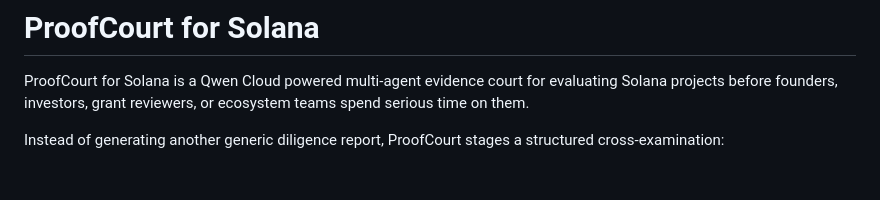
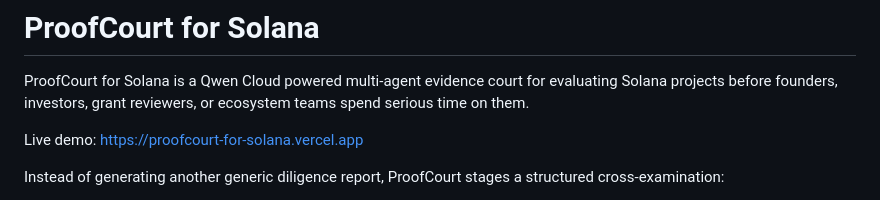
Before and after one commit to lvupupui/proofcourt-for-solana, a Markdown page: README.md, the part around the change. GitHub-like rendering; blank space fills up the shorter version.

Commit message:
Add live demo link

```diff
--- a/README.md
+++ b/README.md
@@ -1,6 +1,8 @@
 # ProofCourt for Solana
 
 ProofCourt for Solana is a Qwen Cloud powered multi-agent evidence court for evaluating Solana projects before founders, investors, grant reviewers, or ecosystem teams spend serious time on them.
+
+Live demo: https://proofcourt-for-solana.vercel.app
 
 Instead of generating another generic diligence report, ProofCourt stages a structured cross-examination:
 
```
Also changed, not shown: docs/DEVPOST_DRAFT.md (+1 -1 lines).
